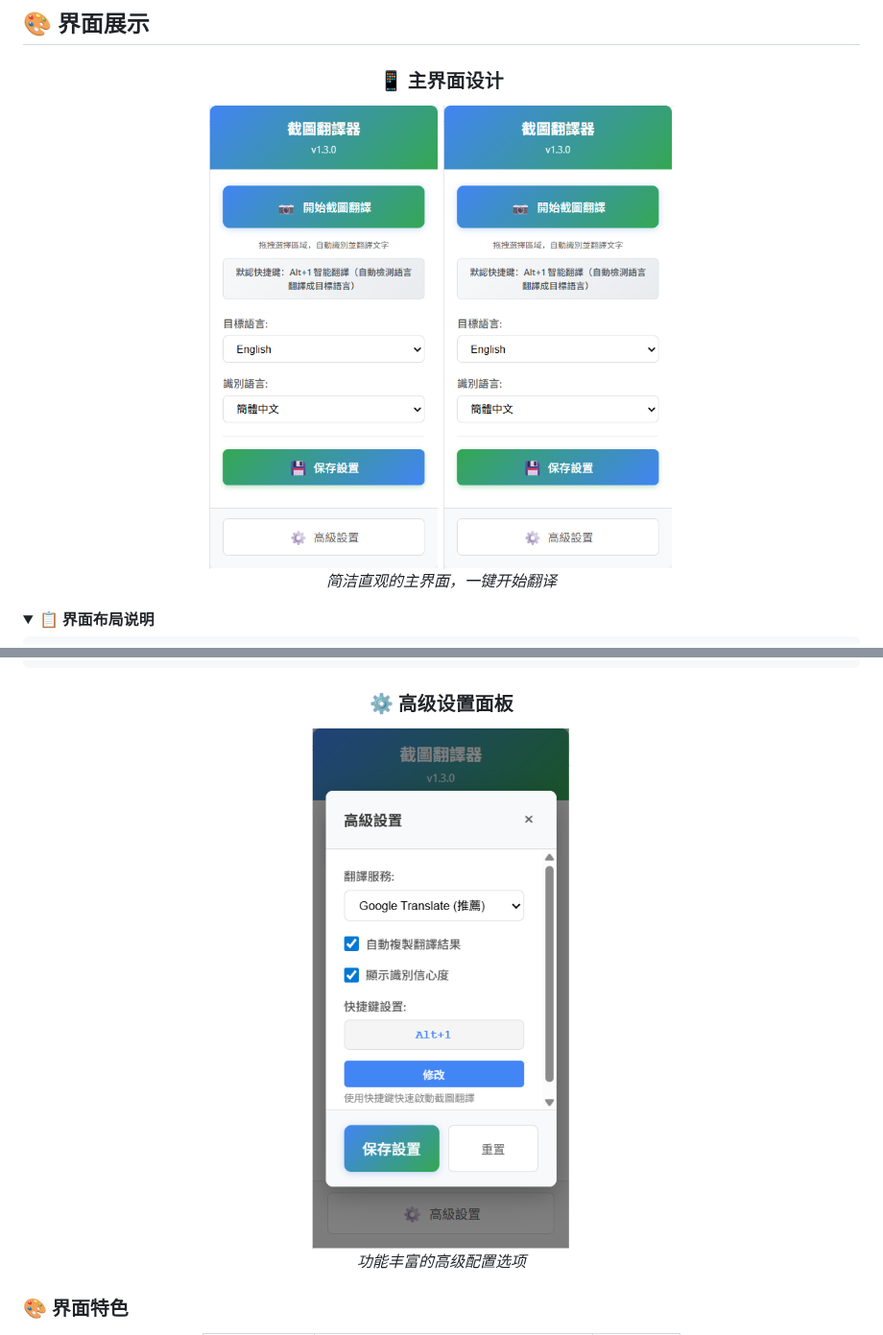
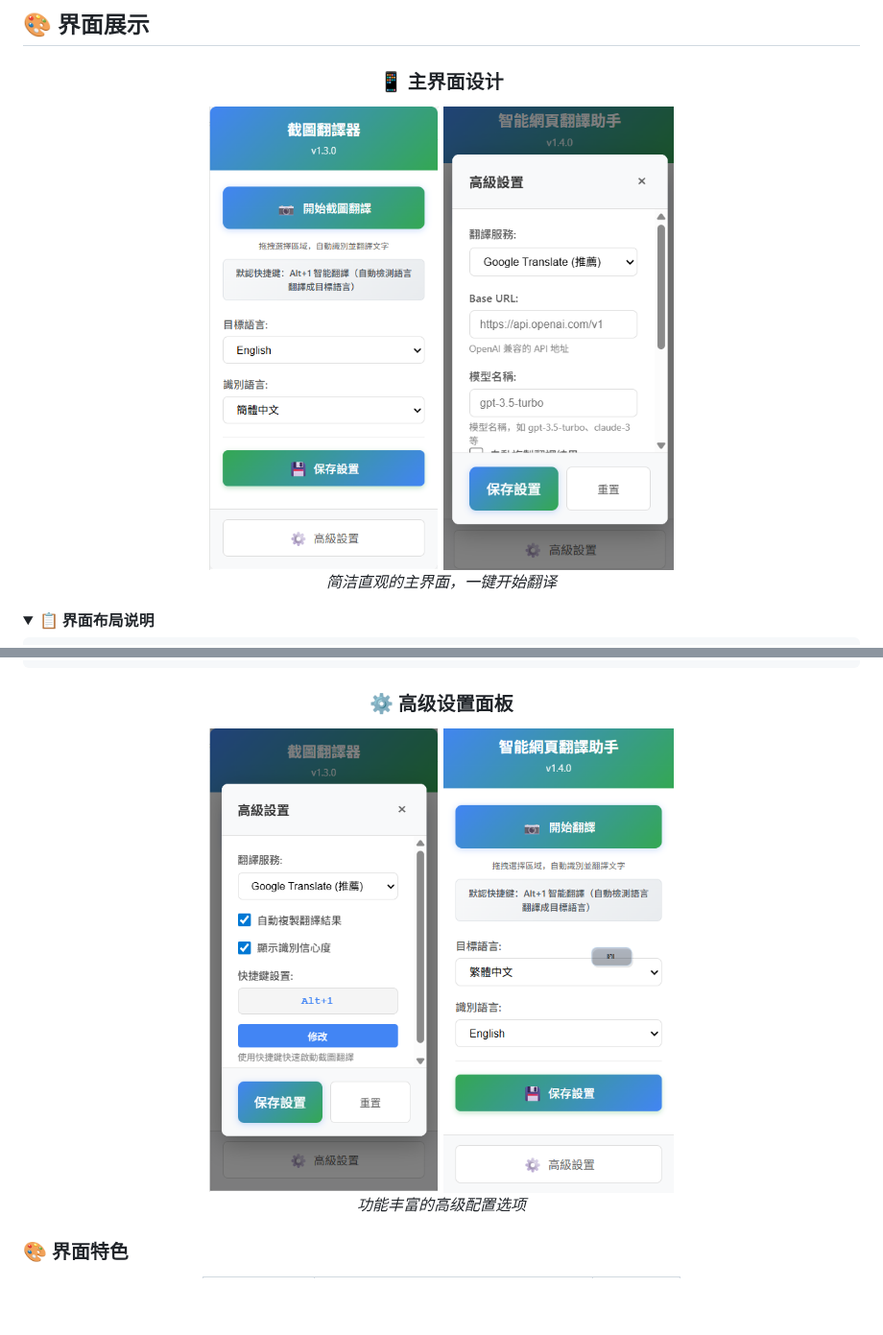
Before and after one commit to kany2000/4utrans, a Markdown page: README.md, 2 parts joined by grey strips. Shown at 96% size. Drawn GitHub-style; folded sections open; blank space fills up the shorter version.

```diff
--- a/README.md
+++ b/README.md
@@ -135,7 +135,7 @@ git clone https://github.com/kany2000/4utrans.git && open -a "Google Chrome" chr
 ### 📱 主界面设计
 
 <img src="images/main-interface.png" alt="主界面截图" width="240"/>
-<img src="images/main-interface.png" alt="主界面截图" width="240"/>
+<img src="images/main-interface_new.png" alt="主界面截图" width="240"/>
 
 *简洁直观的主界面，一键开始翻译*
 
@@ -168,7 +168,8 @@ git clone https://github.com/kany2000/4utrans.git && open -a "Google Chrome" chr
 
 ### ⚙️ 高级设置面板
 
-<img src="images/advanced-settings.png" alt="高级设置截图" width="270"/>
+<img src="images/advanced-settings.png" alt="高级设置截图" width="240"/>
+<img src="images/advanced-settings_new.png" alt="高级设置截图" width="240"/>
 
 *功能丰富的高级配置选项*
 
```
